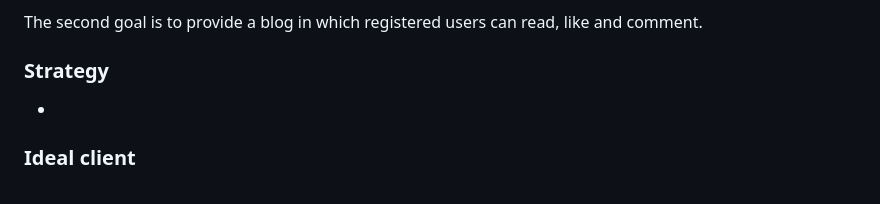
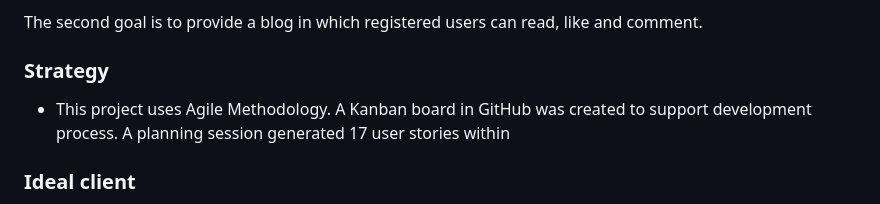
Before and after one commit to omurilolima/book-club, a Markdown page: README.md, the part around the change. Rendered like a GitHub page.

Commit message:
Add Strategy section on README

```diff
--- a/README.md
+++ b/README.md
@@ -59,7 +59,7 @@ The second goal is to provide a blog in which registered users can read, like an
 
 ### Strategy
 
--
+- This project uses Agile Methodology. A Kanban board in GitHub was created to support development process. A planning session generated 17 user stories within
 
 ### Ideal client
 - English speaking;
```
